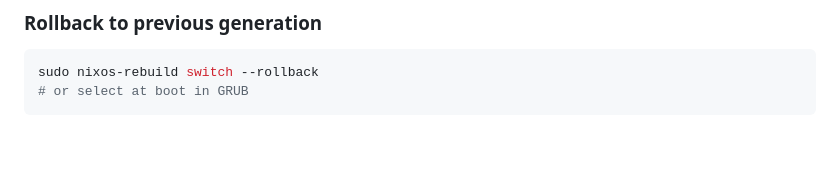
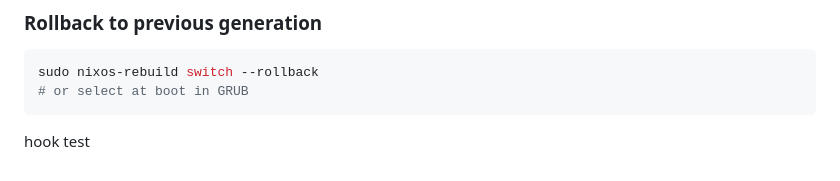
Before and after one commit to zumuvik/nixos, a Markdown page: readme.md, the part around the change. GitHub-like rendering; blank space fills up the shorter version.

Commit message:
test /dev/udp hook

````diff
--- a/readme.md
+++ b/readme.md
@@ -213,3 +213,4 @@ The config uses `home-manager.backupFileExtension = "backup"` to handle conflict
 sudo nixos-rebuild switch --rollback
 # or select at boot in GRUB
 ```
+hook test
````
